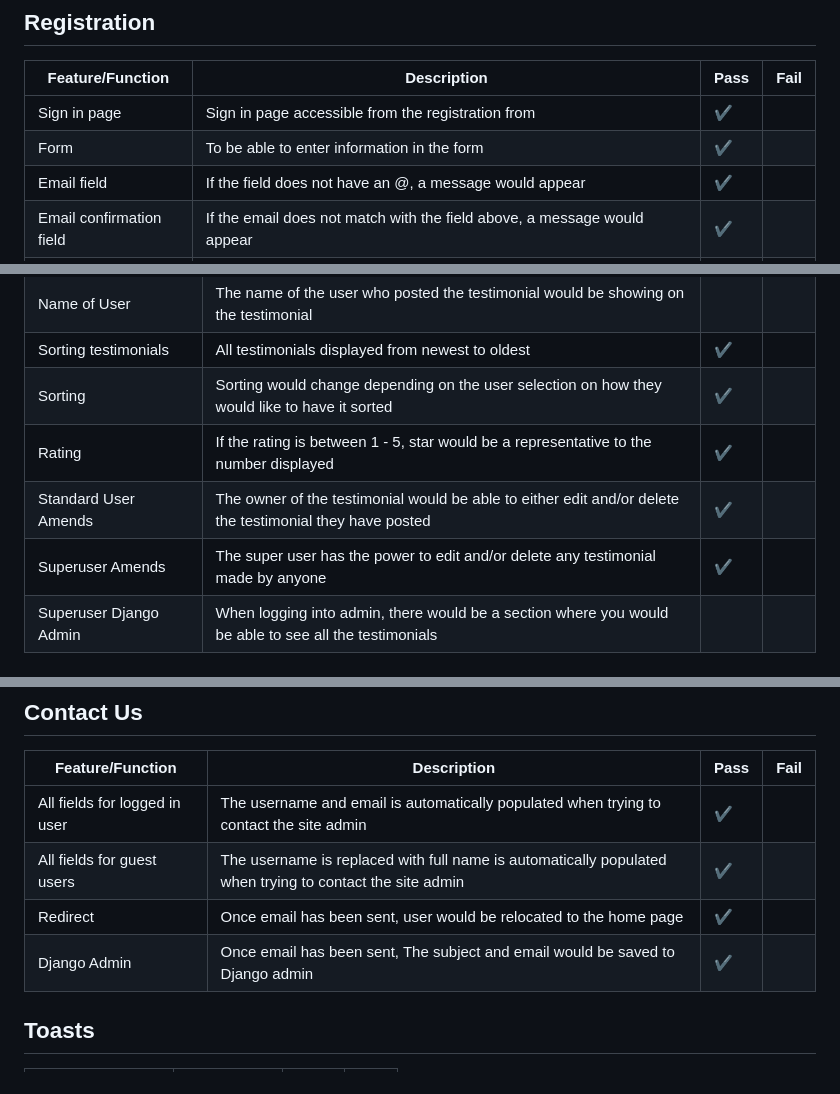
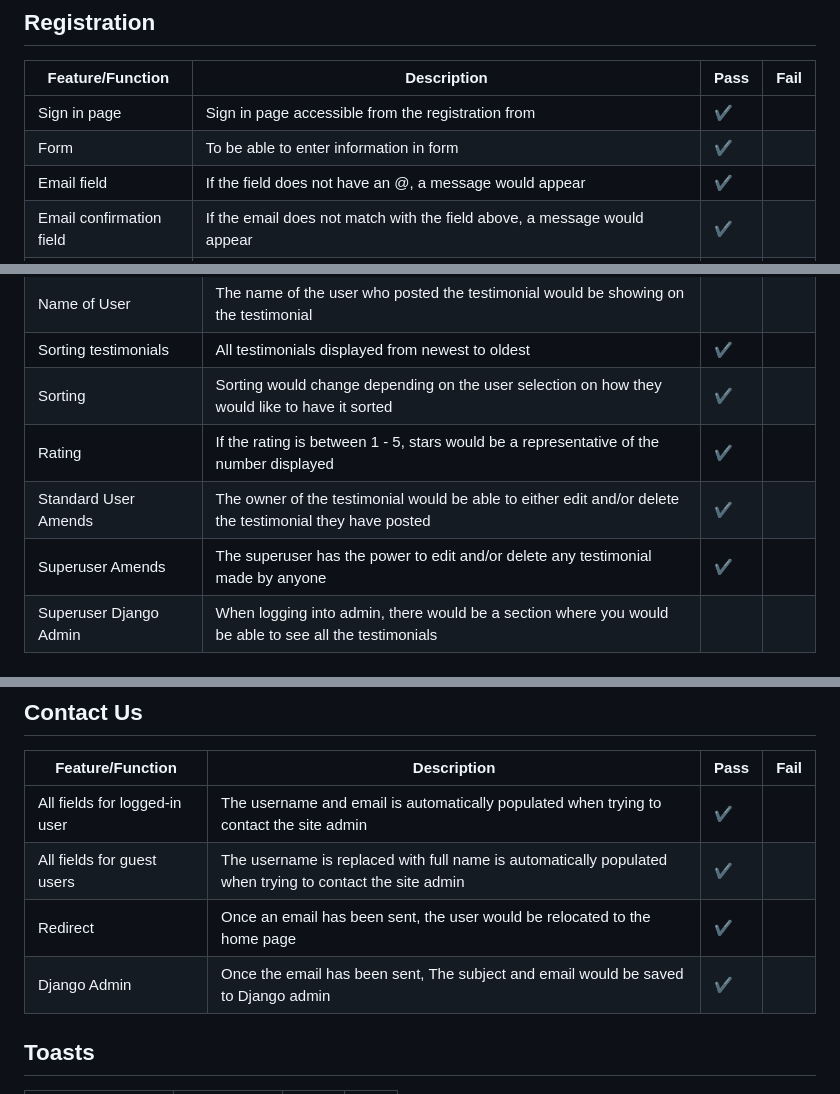
Before and after one commit to adnanmuhtadi/milestone-project-4, a Markdown page: documentation/testing-md-docs/features-function-testing.md, 3 parts joined by grey strips. GitHub-like rendering.

```diff
--- a/documentation/testing-md-docs/features-function-testing.md
+++ b/documentation/testing-md-docs/features-function-testing.md
@@ -37,7 +37,7 @@ Responsive design | Design of the page changes depending on the screen size | :h
 Feature/Function | Description | Pass | Fail
 ------------ | ------------- | ------------- | -------------
 Sign in page | Sign in page accessible from the registration from | :heavy_check_mark: |
-Form | To be able to enter information in the form | :heavy_check_mark: |
+Form | To be able to enter information in form | :heavy_check_mark: |
 Email field | If the field does not have an @, a message would appear | :heavy_check_mark: |
 Email confirmation field | If the email does not match with the field above, a message would appear  | :heavy_check_mark: |
 Username | The ability to add text to the field | :heavy_check_mark: |
@@ -83,9 +83,9 @@ Display all testimonials | All testimonials displayed from newest to oldest | :h
 Name of User | The name of the user who posted the testimonial would be showing on the testimonial |
 Sorting testimonials | All testimonials displayed from newest to oldest | :heavy_check_mark: |
 Sorting | Sorting would change depending on the user selection on how they would like to have it sorted | :heavy_check_mark: |
-Rating | If the rating is between 1 - 5, star would be a representative to the number displayed | :heavy_check_mark: |
+Rating | If the rating is between 1 - 5, stars would be a representative of the number displayed | :heavy_check_mark: |
 Standard User Amends | The owner of the testimonial would be able to either edit and/or delete the testimonial they have posted | :heavy_check_mark: |
-Superuser Amends | The super user has the power to edit and/or delete any testimonial made by anyone | :heavy_check_mark: |
+Superuser Amends | The superuser has the power to edit and/or delete any testimonial made by anyone | :heavy_check_mark: |
 Superuser Django Admin | When logging into admin, there would be a section where you would be able to see all the testimonials
 
 ## Add Testimonial
@@ -153,10 +153,10 @@ Feature/Function | Description | Pass | Fail
 ## Contact Us
 Feature/Function | Description | Pass | Fail
 ------------ | ------------- | ------------- | -------------
-All fields for logged in user | The username and email is automatically populated when trying to contact the site admin | :heavy_check_mark: |
+All fields for logged-in user | The username and email is automatically populated when trying to contact the site admin | :heavy_check_mark: |
 All fields for guest users | The username is replaced with full name is automatically populated when trying to contact the site admin | :heavy_check_mark: |
-Redirect | Once email has been sent, user would be relocated to the home page | :heavy_check_mark: |
-Django Admin | Once email has been sent, The subject and email would be saved to Django admin | :heavy_check_mark: |
+Redirect | Once an email has been sent, the user would be relocated to the home page | :heavy_check_mark: |
+Django Admin | Once the email has been sent, The subject and email would be saved to Django admin | :heavy_check_mark: |
 
 ## Toasts
 Feature/Function | Description | Pass | Fail
```
Also changed, not shown: other parts of documentation/testing-md-docs/features-function-testing.md (+12 -12 lines), documentation/images/making-a-clone.png (renamed from documentation/images/user_story_screenshot/making-a-clone.png), documentation/images/responsive-homepage.png (renamed from documentation/images/user_story_screenshot/responsive-homepage.png), 2 other files.
